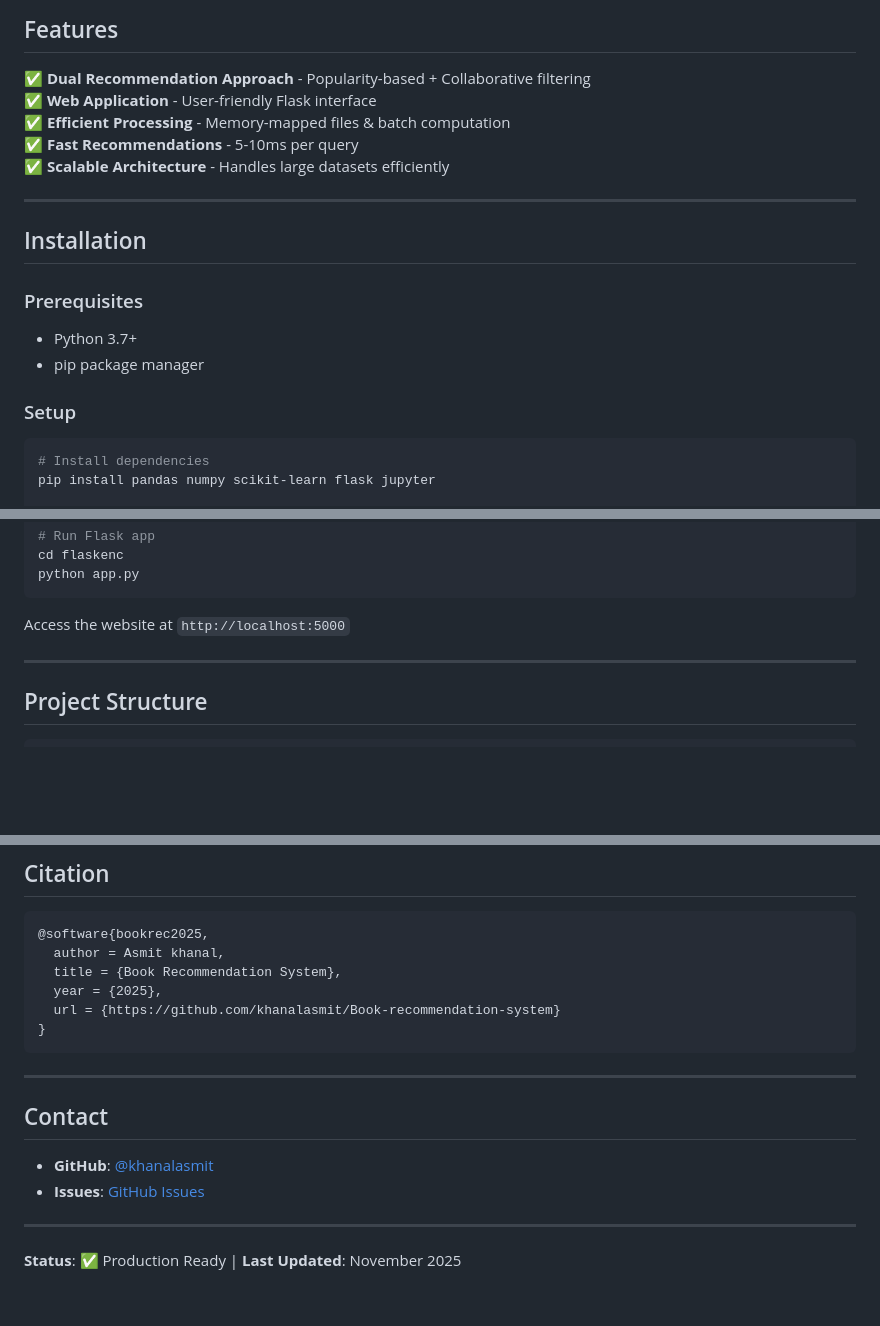
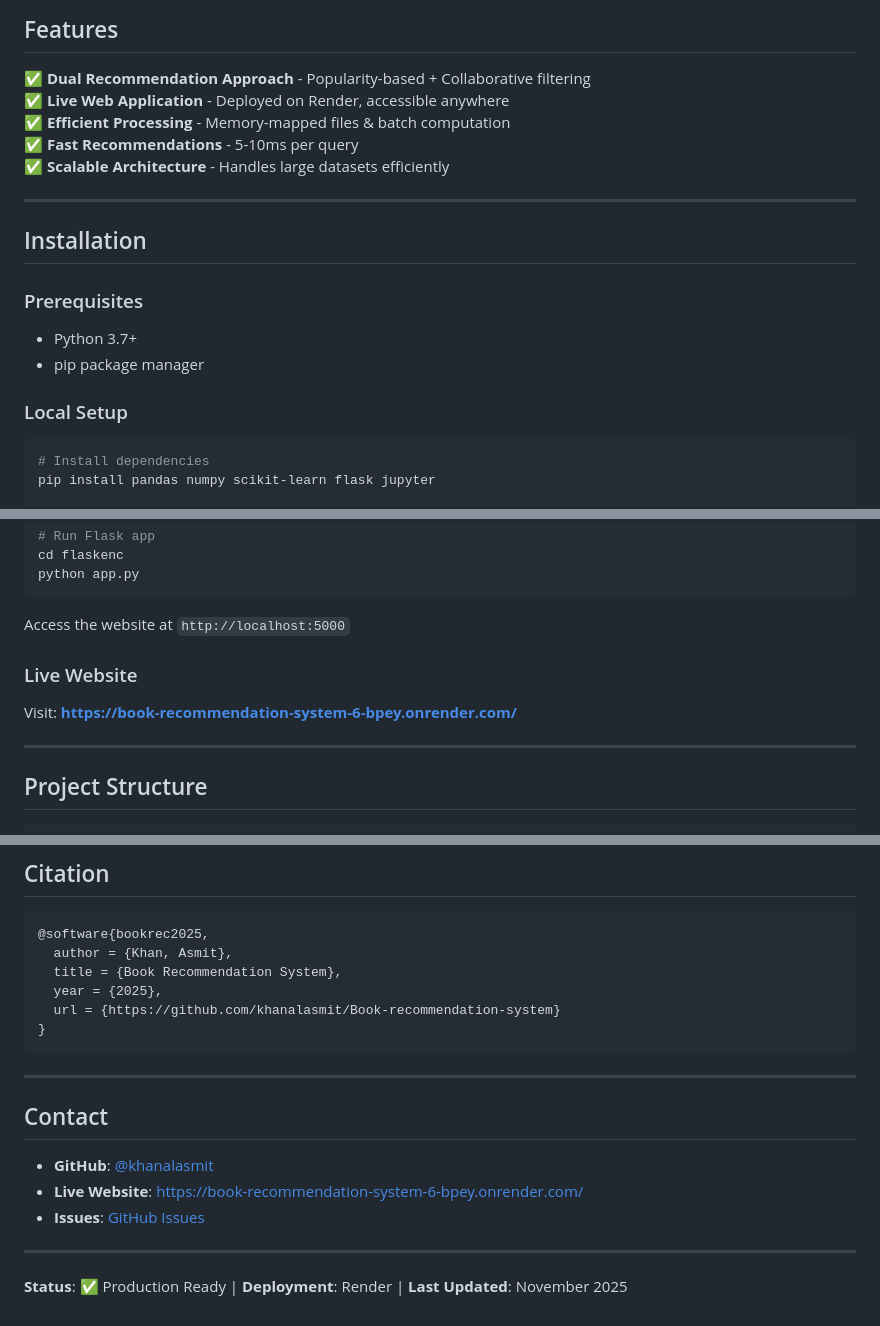
Before and after one commit to khanalasmit/Book-recommendation-system, a Markdown page: readme.md, 3 parts joined by grey strips. Rendered like a GitHub page; blank space fills up the shorter version.

````diff
--- a/readme.md
+++ b/readme.md
@@ -30,7 +32,7 @@ The system filters data to focus on 1,949 active users (200+ ratings) and 706 fa
 ## Features
 
 ✅ **Dual Recommendation Approach** - Popularity-based + Collaborative filtering
-✅ **Web Application** - User-friendly Flask interface
+✅ **Live Web Application** - Deployed on Render, accessible anywhere
 ✅ **Efficient Processing** - Memory-mapped files & batch computation
 ✅ **Fast Recommendations** - 5-10ms per query
 ✅ **Scalable Architecture** - Handles large datasets efficiently
@@ -43,7 +45,7 @@ The system filters data to focus on 1,949 active users (200+ ratings) and 706 fa
 - Python 3.7+
 - pip package manager
 
-### Setup
+### Local Setup
 
 ```bash
 # Install dependencies
@@ -67,6 +69,9 @@ python app.py
 ```
 
 Access the website at `http://localhost:5000`
+
+### Live Website
+Visit: **https://book-recommendation-system-6-bpey.onrender.com/**
 
 ---
 
@@ -202,7 +231,7 @@ MIT License - see LICENSE file for details
 
 ```bibtex
 @software{bookrec2025,
-  author = Asmit khanal,
+  author = {Khan, Asmit},
   title = {Book Recommendation System},
   year = {2025},
   url = {https://github.com/khanalasmit/Book-recommendation-system}
@@ -214,8 +243,9 @@ MIT License - see LICENSE file for details
 ## Contact
 
 - **GitHub**: [@khanalasmit](https://github.com/khanalasmit)
+- **Live Website**: https://book-recommendation-system-6-bpey.onrender.com/
 - **Issues**: [GitHub Issues](https://github.com/khanalasmit/Book-recommendation-system/issues)
 
 ---
 
-**Status**: ✅ Production Ready | **Last Updated**: November 2025
+**Status**: ✅ Production Ready | **Deployment**: Render | **Last Updated**: November 2025
````
Also changed, not shown: other parts of readme.md (+36 -10 lines).
